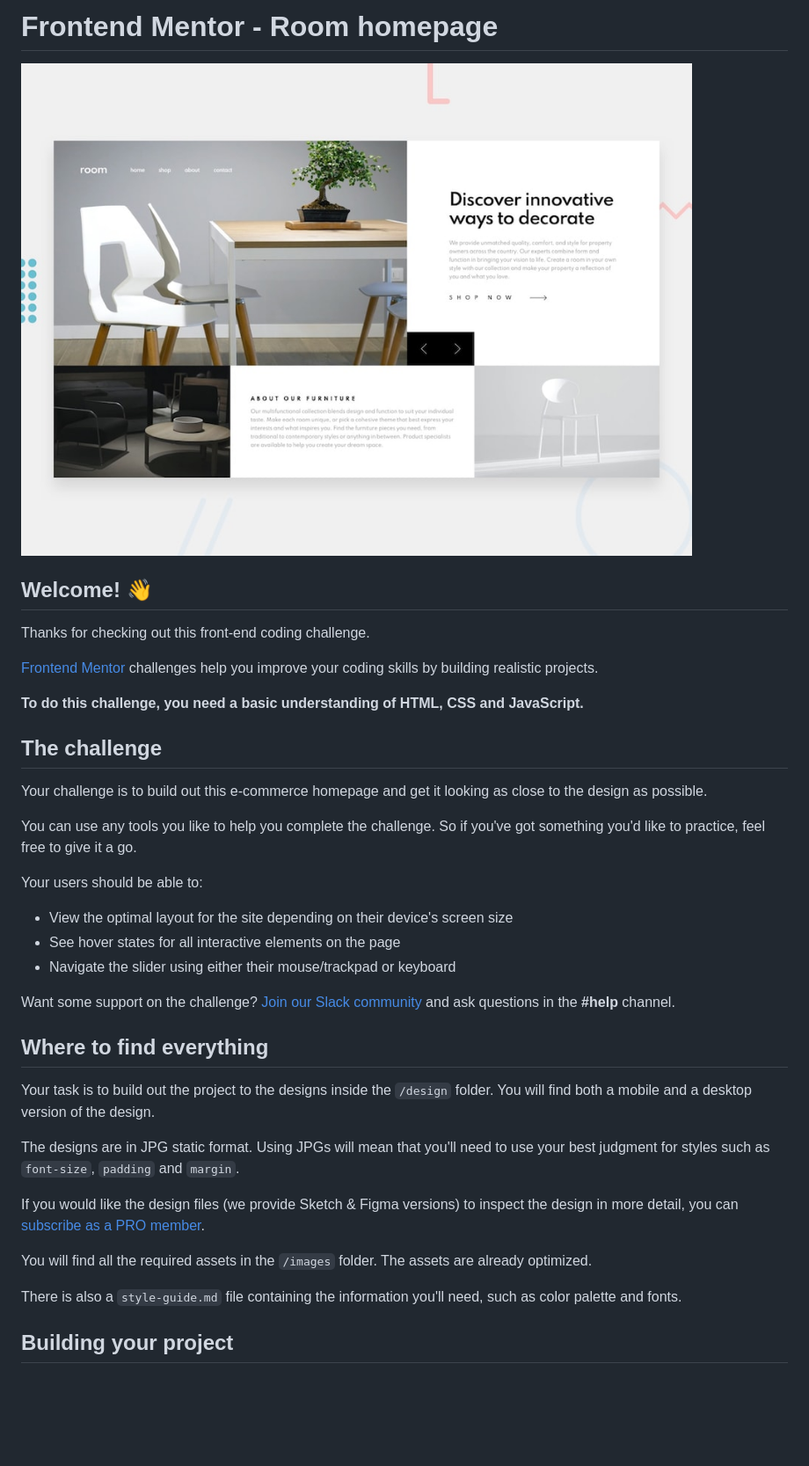
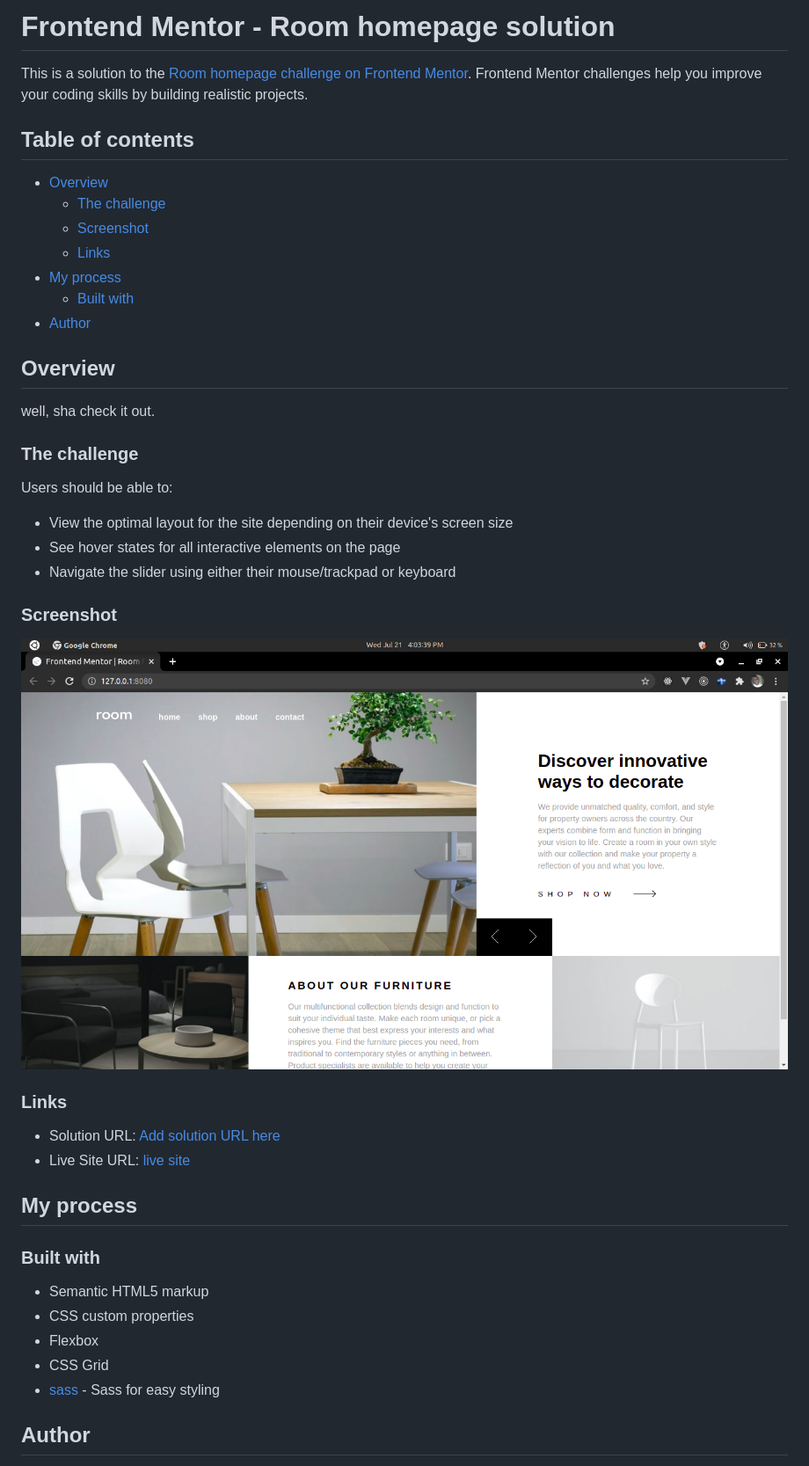
Before and after one commit to Pherwerz/room-homepage-master, a Markdown page: README.md, the part around the change printed below. Shown: that part at 88% size. Rendered like a GitHub page; pictures changed too: screenshot.png (added); blank space fills up the shorter version.

```diff
--- a/README.md
+++ b/README.md
@@ -1,40 +1,47 @@
-# Frontend Mentor - Room homepage
+# Frontend Mentor - Room homepage solution
 
-![Design preview for the Room homepage coding challenge](./design/desktop-preview.jpg)
+This is a solution to the [Room homepage challenge on Frontend Mentor](https://www.frontendmentor.io/challenges/room-homepage-BtdBY_ENq). Frontend Mentor challenges help you improve your coding skills by building realistic projects.
 
-## Welcome! 👋
+## Table of contents
 
-Thanks for checking out this front-end coding challenge.
+- [Overview](#overview)
+  - [The challenge](#the-challenge)
+  - [Screenshot](#screenshot)
+  - [Links](#links)
+- [My process](#my-process)
+  - [Built with](#built-with)
+- [Author](#author)
 
-[Frontend Mentor](https://www.frontendmentor.io) challenges help you improve your coding skills by building realistic projects.
+## Overview
 
-**To do this challenge, you need a basic understanding of HTML, CSS and JavaScript.**
+well, sha check it out.
 
-## The challenge
+### The challenge
 
-Your challenge is to build out this e-commerce homepage and get it looking as close to the design as possible.
-
-You can use any tools you like to help you complete the challenge. So if you've got something you'd like to practice, feel free to give it a go.
-
-Your users should be able to:
+Users should be able to:
 
 - View the optimal layout for the site depending on their device's screen size
 - See hover states for all interactive elements on the page
 - Navigate the slider using either their mouse/trackpad or keyboard
 
-Want some support on the challenge? [Join our Slack community](https://www.frontendmentor.io/slack) and ask questions in the **#help** channel.
+### Screenshot
 
-## Where to find everything
+![](./screenshot.png)
 
-Your task is to build out the project to the designs inside the `/design` folder. You will find both a mobile and a desktop version of the design.
+### Links
 
-The designs are in JPG static format. Using JPGs will mean that you'll need to use your best judgment for styles such as `font-size`, `padding` and `margin`.
+- Solution URL: [Add solution URL here](https://github.com/Pherwerz/room-homepage-master)
+- Live Site URL: [live site](https://room-homepage-master-ruddy.vercel.app/)
 
-If you would like the design files (we provide Sketch & Figma versions) to inspect the design in more detail, you can [subscribe as a PRO member](https://www.frontendmentor.io/pro).
+## My process
 
-You will find all the required assets in the `/images` folder. The assets are already optimized.
+### Built with
 
-There is also a `style-guide.md` file containing the information you'll need, such as color palette and fonts.
+- Semantic HTML5 markup
+- CSS custom properties
+- Flexbox
+- CSS Grid
+- [sass](https://sass-lang.com/) - Sass for easy styling
 
-## Building your project
+## Author
 
```
Also changed, not shown: other parts of README.md (+3 -53 lines), README-template.md (deleted, +0 -114 lines), 10 other files.
